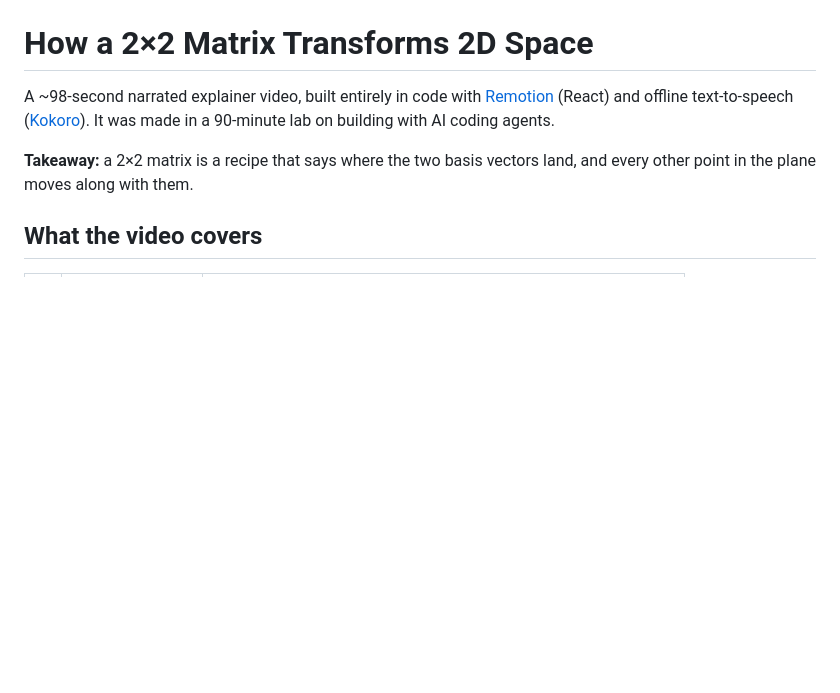
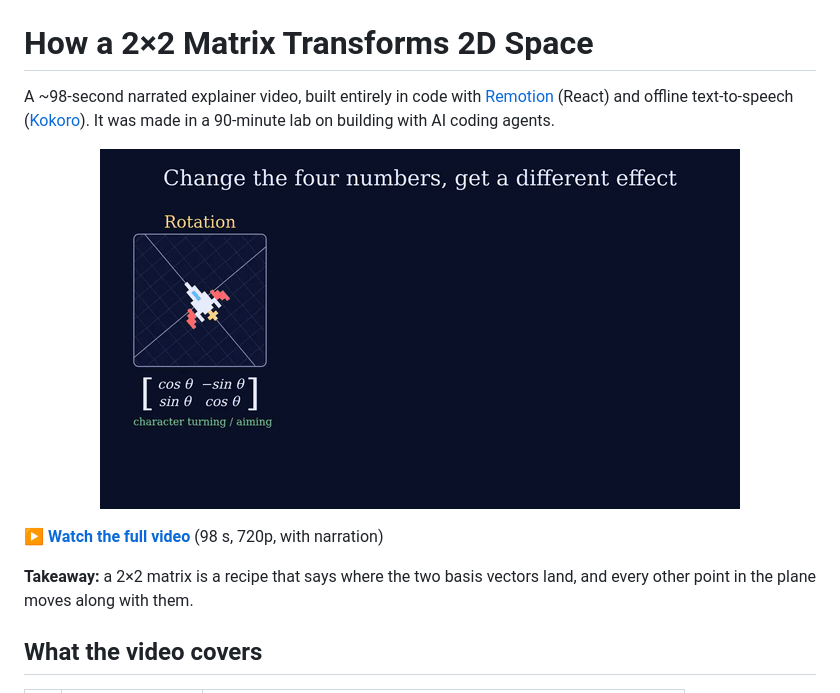
Before and after one commit to ruth151/Lab-6-Video-generation-with-Claude-, a Markdown page: README.md, the part around the change. Drawn GitHub-style; pictures changed too: docs/preview.gif (added); blank space fills up the shorter version.

Commit message:
Add compressed video and GIF preview to the repo and README

```diff
--- a/README.md
+++ b/README.md
@@ -1,6 +1,10 @@
 # How a 2×2 Matrix Transforms 2D Space
 
 A ~98-second narrated explainer video, built entirely in code with [Remotion](https://www.remotion.dev/) (React) and offline text-to-speech ([Kokoro](https://github.com/thewh1teagle/kokoro-onnx)). It was made in a 90-minute lab on building with AI coding agents.
+
+<p align="center"><img src="docs/preview.gif" alt="Preview: game examples scene" width="640"></p>
+
+**▶ [Watch the full video](docs/explainer-video.mp4)** (98 s, 720p, with narration)
 
 **Takeaway:** a 2×2 matrix is a recipe that says where the two basis vectors land, and every other point in the plane moves along with them.
 
```
Also changed, not shown: 1 other file.
